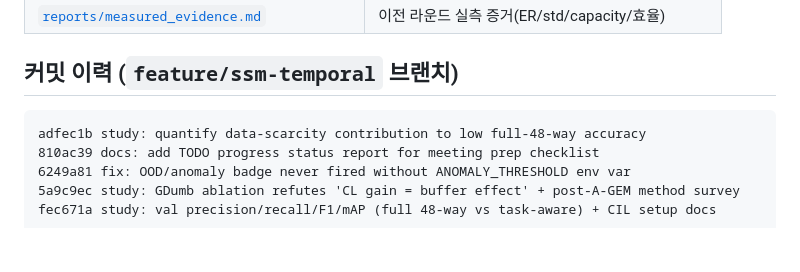
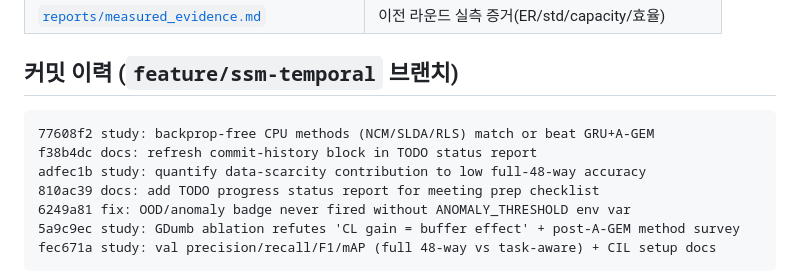
Before and after one commit to STkangyh/coad-mini, a Markdown page: reports/meeting_prep_todo_status.md, the part around the change. GitHub-like rendering; blank space fills up the shorter version.

Commit message:
docs: refresh commit-history block (item 6 added)
Co-Authored-By: Claude Fable 5 <noreply@anthropic.com>

````diff
--- a/reports/meeting_prep_todo_status.md
+++ b/reports/meeting_prep_todo_status.md
@@ -154,6 +154,8 @@ GRU가 쓸 시간 정보가 없다"는 기존 결론의 독립 재확인. few-sh
 ## 커밋 이력 (`feature/ssm-temporal` 브랜치)
 
 ```text
+77608f2 study: backprop-free CPU methods (NCM/SLDA/RLS) match or beat GRU+A-GEM
+f38b4dc docs: refresh commit-history block in TODO status report
 adfec1b study: quantify data-scarcity contribution to low full-48-way accuracy
 810ac39 docs: add TODO progress status report for meeting prep checklist
 6249a81 fix: OOD/anomaly badge never fired without ANOMALY_THRESHOLD env var
````
